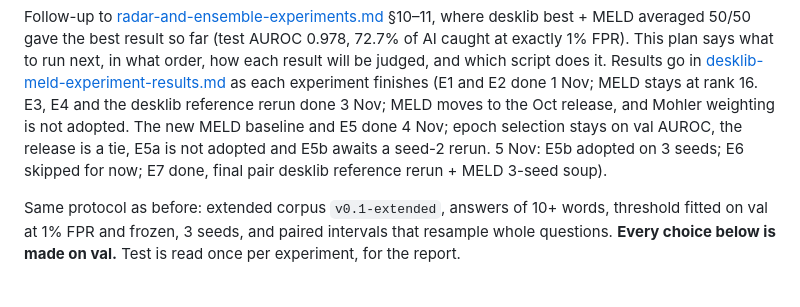
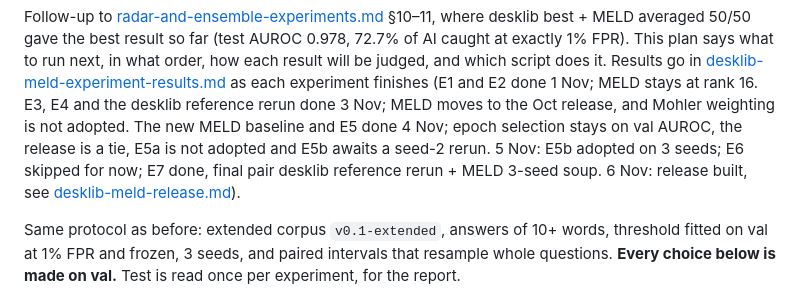
Before and after one commit to zylooooo/Prompt-Patrol, a Markdown page: docs/desklib-meld-experiment-plan.md, the part around the change. Rendered like a GitHub page.

```diff
--- a/docs/desklib-meld-experiment-plan.md
+++ b/docs/desklib-meld-experiment-plan.md
@@ -6,7 +6,8 @@ says what to run next, in what order, how each result will be judged, and which
 [desklib-meld-experiment-results.md](desklib-meld-experiment-results.md) as each experiment finishes (E1 and E2 done 1 Nov; MELD stays at rank 16. E3, E4 and the desklib reference rerun done
 3 Nov; MELD moves to the Oct release, and Mohler weighting is not adopted. The new MELD baseline and E5 done 4 Nov; epoch selection stays on val AUROC,
 the release is a tie, E5a is not adopted and E5b awaits a seed-2 rerun. 5 Nov: E5b adopted on 3 seeds; E6 skipped
-for now; E7 done, final pair desklib reference rerun + MELD 3-seed soup).
+for now; E7 done, final pair desklib reference rerun + MELD 3-seed soup. 6 Nov: release built, see
+[desklib-meld-release.md](desklib-meld-release.md)).
 
 Same protocol as before: extended corpus `v0.1-extended`, answers of 10+ words, threshold fitted on val at 1% FPR
 and frozen, 3 seeds, and paired intervals that resample whole questions. **Every choice below is made on val.**
```
Also changed, not shown: docs/desklib-meld-experiment-results.md (+50 -0 lines), docs/assets/desklib-meld/e7-shipped-weight-curve.png (added).
